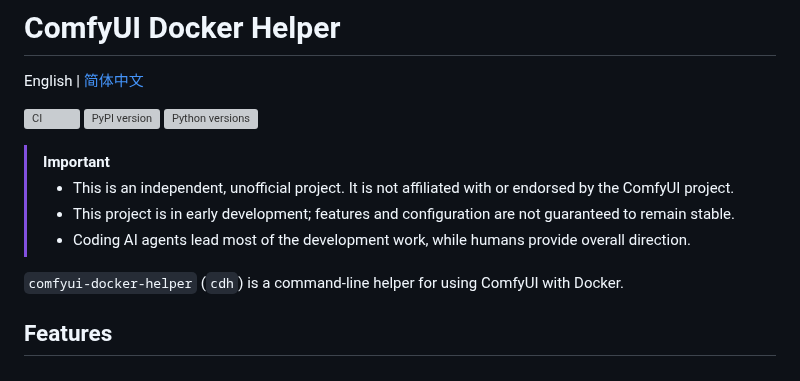
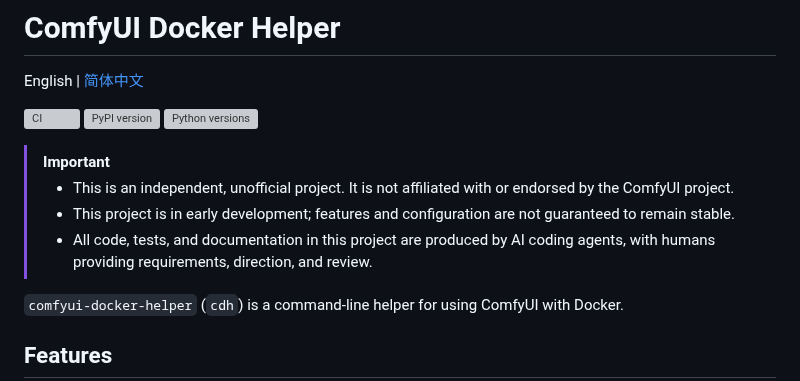
Before and after one commit to jimlee2048/comfyui-docker-helper, a Markdown page: README.md, the part around the change. Drawn GitHub-style; grey boxes are pictures that could not be loaded.

Commit message:
docs: clarify AI authorship in bilingual readmes
Co-authored-by: Codex <noreply@openai.com>

```diff
--- a/README.md
+++ b/README.md
@@ -10,7 +10,7 @@ English | [简体中文](README.zh-CN.md)
 >
 > - This is an independent, unofficial project. It is not affiliated with or endorsed by the ComfyUI project.
 > - This project is in early development; features and configuration are not guaranteed to remain stable.
-> - Coding AI agents lead most of the development work, while humans provide overall direction.
+> - All code, tests, and documentation in this project are produced by AI coding agents, with humans providing requirements, direction, and review.
 
 `comfyui-docker-helper` (`cdh`) is a command-line helper for using ComfyUI with Docker.
 
```
Also changed, not shown: README.zh-CN.md (+1 -1 lines).
